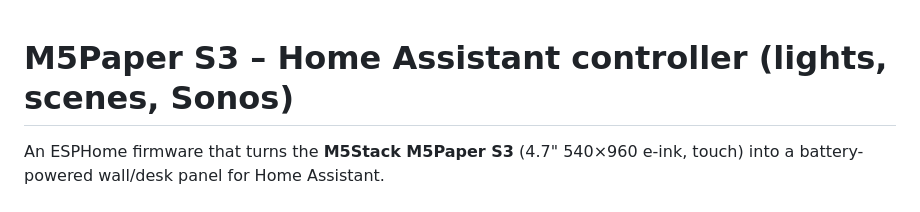
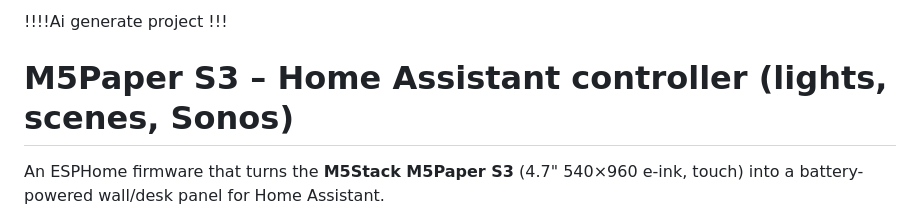
Before and after one commit to simonvdidriksen-code/m5-paper-s3---homeassistant-controller-sonos, a Markdown page: README.md, the part around the change. Drawn GitHub-style.

Commit message:
Add project highlight to README
Added project highlight at the beginning of the README.

```diff
--- a/README.md
+++ b/README.md
@@ -1,3 +1,7 @@
+!!!!Ai generate project !!!
+
+
+
 # M5Paper S3 – Home Assistant controller (lights, scenes, Sonos)
 
 An ESPHome firmware that turns the **M5Stack M5Paper S3** (4.7" 540×960 e-ink, touch) into a battery-powered wall/desk panel for Home Assistant.
```
